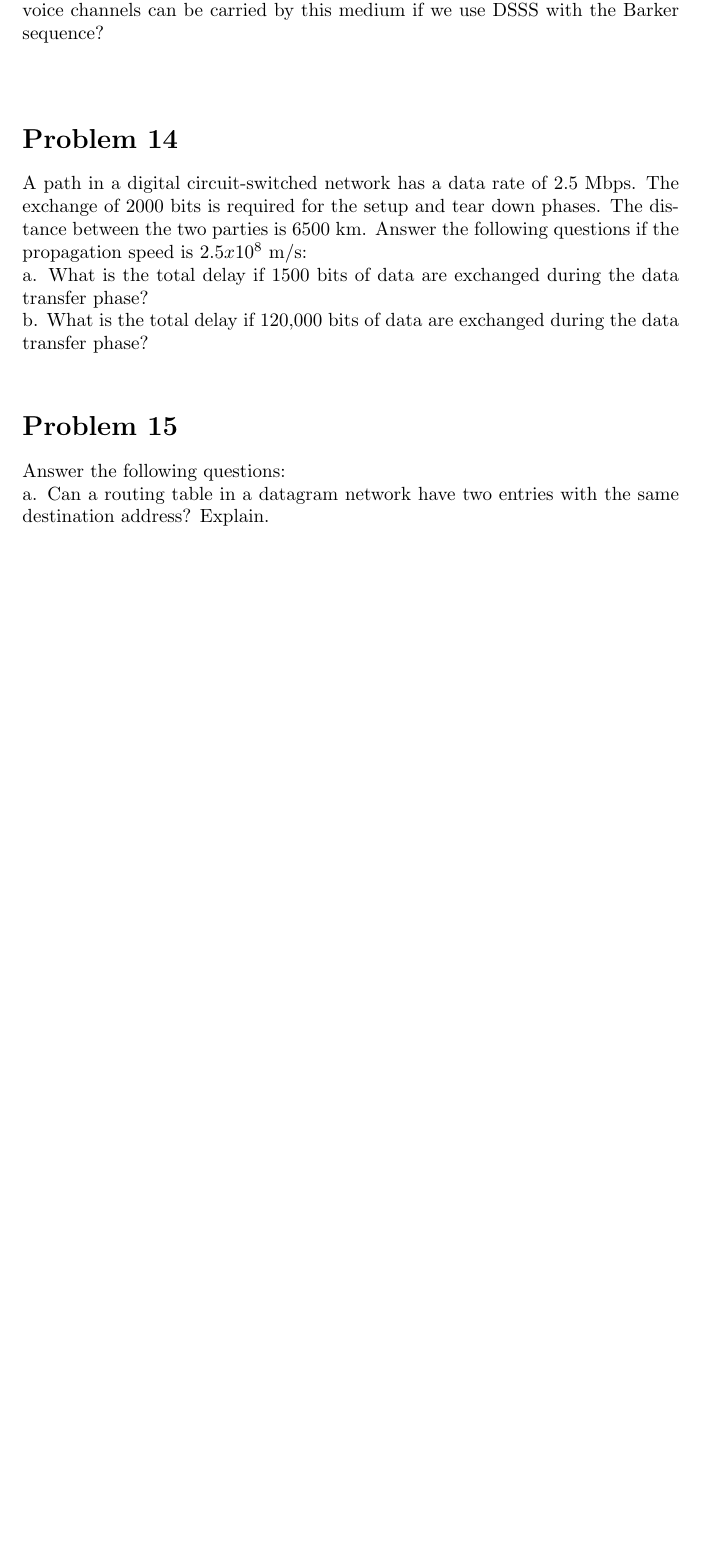
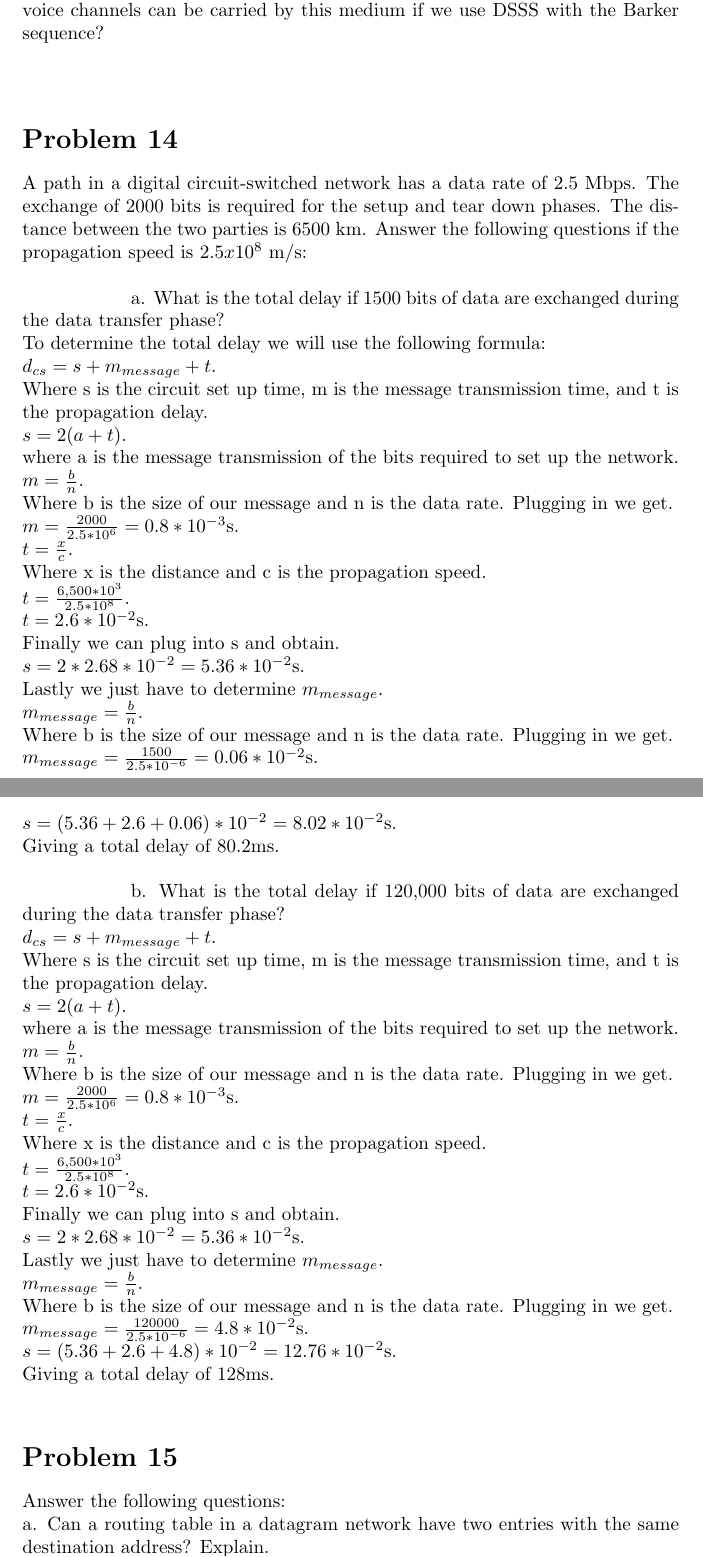
Before and after one commit to MoonBasedKas/networksHW1, a LaTeX document (main.tex): part of page 5 of 6 before the commit and two parts of pages 5 and 6 of 7 after it, the two joined at a grey line, cut so that both start at the same text, the shorter picture padded with empty space. Compiled offline with pdfLaTeX.

Commit message:
Did problem 7 and 14

```diff
--- a/main.tex
+++ b/main.tex
@@ -179,9 +179,50 @@ carried by this medium if we use DSSS with the Barker sequence?\\\\
 A path in a digital circuit-switched network has a data rate of 2.5 Mbps. The exchange of 2000 bits
 is required for the setup and tear down phases. The distance between the two parties is 6500 km.
 Answer the following questions if the propagation speed is $2.5x10^8$ m/s:\\
+
 \subP a. What is the total delay if 1500 bits of data are exchanged during the data transfer phase?\\
+To determine the total delay we will use the following formula:\\
+$d_{cs} = s + m_{message} + t$.\\
+Where s is the circuit set up time, m is the message transmission time, and t is the propagation delay.\\
+$s = 2(a + t)$.\\
+where a is the message transmission of the bits required to set up the network.\\
+$m = \frac{b}{n}$.\\
+Where b is the size of our message and n is the data rate. Plugging in we get.\\
+$m = \frac{2000}{2.5*10^{6}} = 0.8 * 10^{-3}$s.\\
+$t = \frac{x}{c}$.\\
+Where x is the distance and c is the propagation speed.\\
+$t = \frac{6,500 * 10^{3}}{2.5*10^{8}}$.\\
+$t = 2.6 * 10^{-2}$s.\\
+Finally we can plug into s and obtain.\\
+$s = 2 * 2.68 * 10^{-2} = 5.36*10^{-2}$s.\\
+Lastly we just have to determine $m_{message}$.\\
+$m_{message} = \frac{b}{n}$.\\
+Where b is the size of our message and n is the data rate. Plugging in we get.\\
+$m_{message} = \frac{1500}{2.5 * 10^{-6}} = 0.06 * 10^{-2}$s.\\
+$s = (5.36 + 2.6 + 0.06)*10^{-2} = 8.02 * 10^{-2}$s.\\
+Giving a total delay of 80.2ms.\\
+
 \subP b. What is the total delay if 120,000 bits of data are exchanged during the data transfer
 phase?\\
+$d_{cs} = s + m_{message} + t$.\\
+Where s is the circuit set up time, m is the message transmission time, and t is the propagation delay.\\
+$s = 2(a + t)$.\\
+where a is the message transmission of the bits required to set up the network.\\
+$m = \frac{b}{n}$.\\
+Where b is the size of our message and n is the data rate. Plugging in we get.\\
+$m = \frac{2000}{2.5*10^{6}} = 0.8 * 10^{-3}$s.\\
+$t = \frac{x}{c}$.\\
+Where x is the distance and c is the propagation speed.\\
+$t = \frac{6,500 * 10^{3}}{2.5*10^{8}}$.\\
+$t = 2.6 * 10^{-2}$s.\\
+Finally we can plug into s and obtain.\\
+$s = 2 * 2.68 * 10^{-2} = 5.36*10^{-2}$s.\\
+Lastly we just have to determine $m_{message}$.\\
+$m_{message} = \frac{b}{n}$.\\
+Where b is the size of our message and n is the data rate. Plugging in we get.\\
+$m_{message} = \frac{120000}{2.5 * 10^{-6}} = 4.8 * 10^{-2}$s.\\
+$s = (5.36 + 2.6 + 4.8)*10^{-2} = 12.76 * 10^{-2}$s.\\
+Giving a total delay of 128ms.\\
 
 \section*{Problem 15}
 Answer the following questions:\\
```
Also changed, not shown: main.tex (12 more changed lines).
